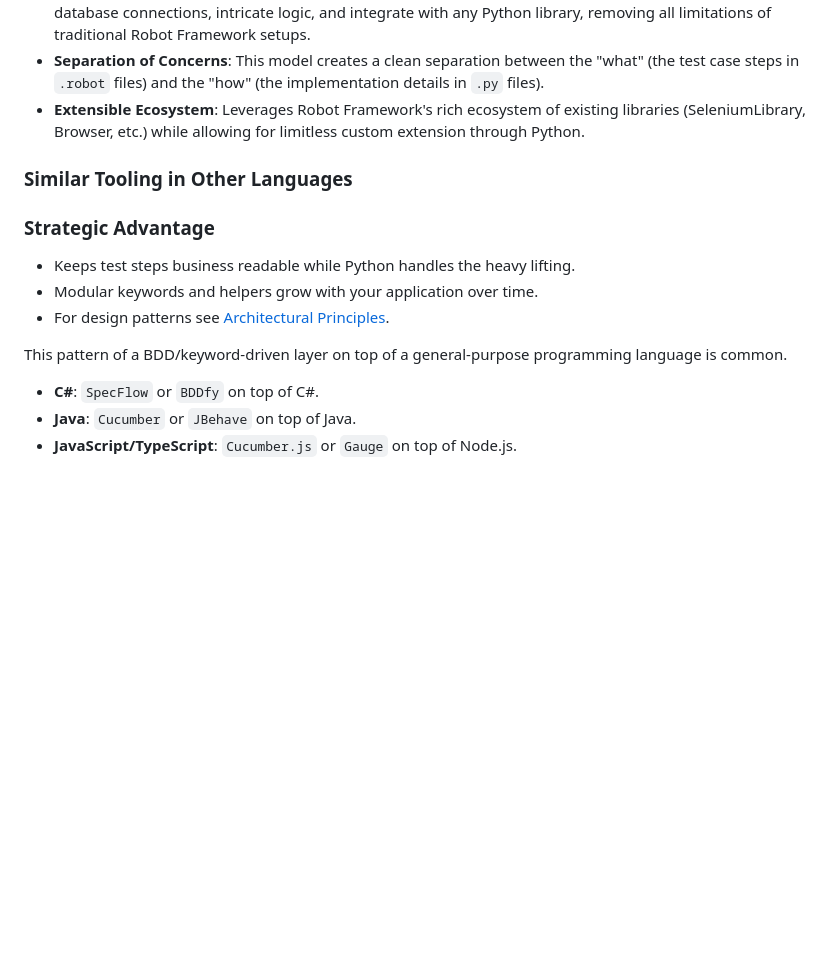
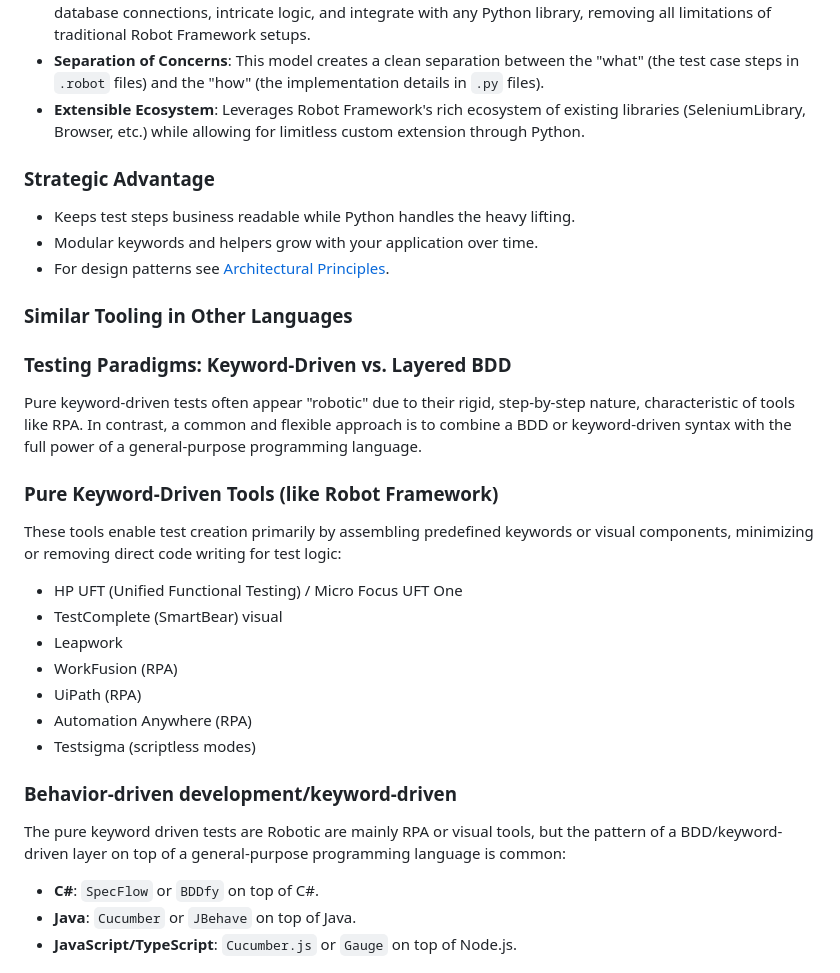
Before and after one commit to kobolcs/qcs, a Markdown page: robot-framework-python-tests/README.md, the part around the change. Drawn GitHub-style; blank space fills up the shorter version.

```diff
--- a/robot-framework-python-tests/README.md
+++ b/robot-framework-python-tests/README.md
@@ -15,14 +15,30 @@ This hybrid approach is particularly effective in environments with mixed-skill
 * **Separation of Concerns**: This model creates a clean separation between the "what" (the test case steps in `.robot` files) and the "how" (the implementation details in `.py` files).
 * **Extensible Ecosystem**: Leverages Robot Framework's rich ecosystem of existing libraries (SeleniumLibrary, Browser, etc.) while allowing for limitless custom extension through Python.
 
-### Similar Tooling in Other Languages
 ### Strategic Advantage
 - Keeps test steps business readable while Python handles the heavy lifting.
 - Modular keywords and helpers grow with your application over time.
 - For design patterns see [Architectural Principles](../ARCHITECTURAL_PRINCIPLES.md).
 
+### Similar Tooling in Other Languages
 
-This pattern of a BDD/keyword-driven layer on top of a general-purpose programming language is common.
+### Testing Paradigms: Keyword-Driven vs. Layered BDD
+
+Pure keyword-driven tests often appear "robotic" due to their rigid, step-by-step nature, characteristic of tools like RPA. In contrast, a common and flexible approach is to combine a BDD or keyword-driven syntax with the full power of a general-purpose programming language.
+
+### Pure Keyword-Driven Tools (like Robot Framework)
+These tools enable test creation primarily by assembling predefined keywords or visual components, minimizing or removing direct code writing for test logic:
+
+* HP UFT (Unified Functional Testing) / Micro Focus UFT One
+* TestComplete (SmartBear) visual
+* Leapwork
+* WorkFusion (RPA)
+* UiPath (RPA)
+* Automation Anywhere (RPA)
+* Testsigma (scriptless modes)
+
+### Behavior-driven development/keyword-driven
+The pure keyword driven tests are Robotic are mainly RPA or visual tools, but the pattern of a BDD/keyword-driven layer on top of a general-purpose programming language is common:
 * **C#**: `SpecFlow` or `BDDfy` on top of C#.
 * **Java**: `Cucumber` or `JBehave` on top of Java.
 * **JavaScript/TypeScript**: `Cucumber.js` or `Gauge` on top of Node.js.
```
